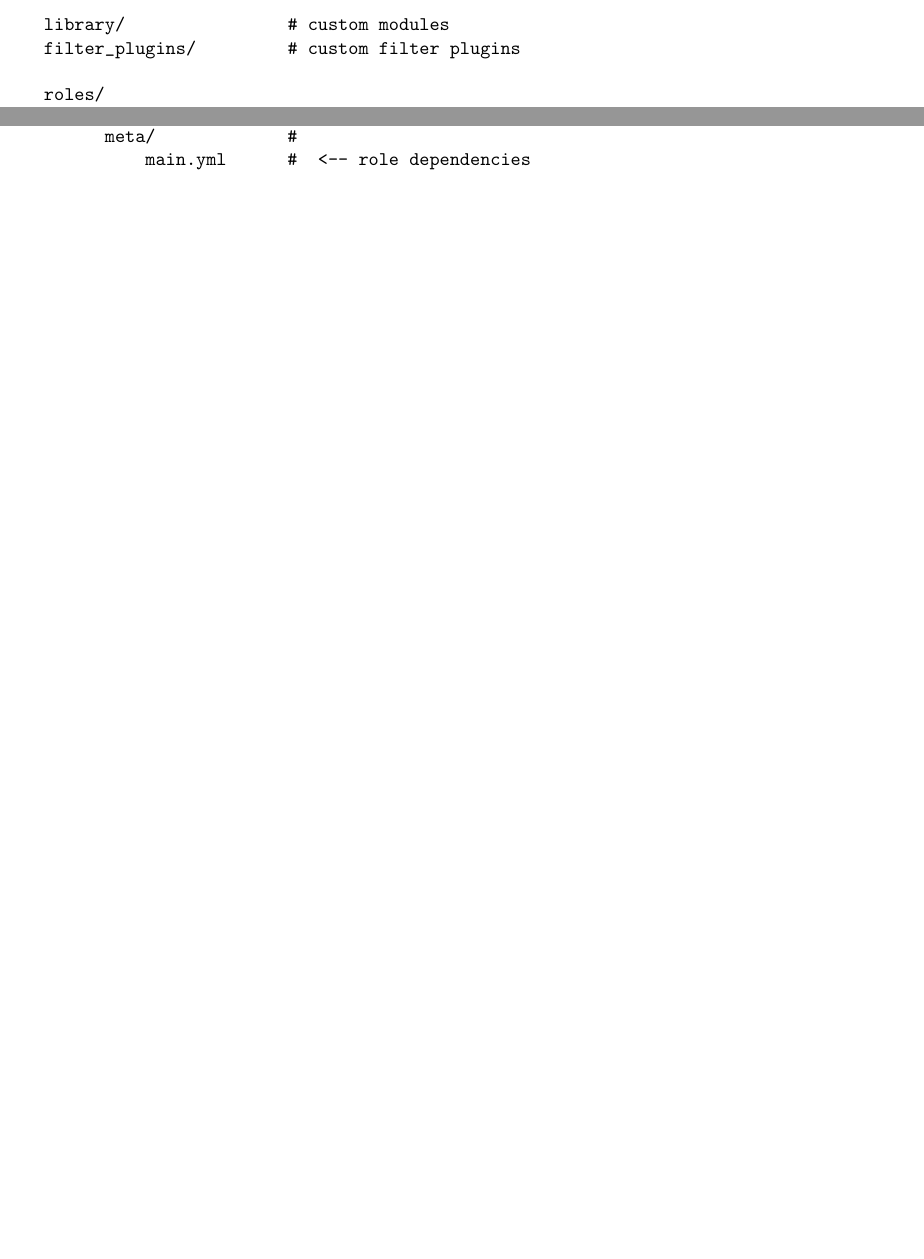
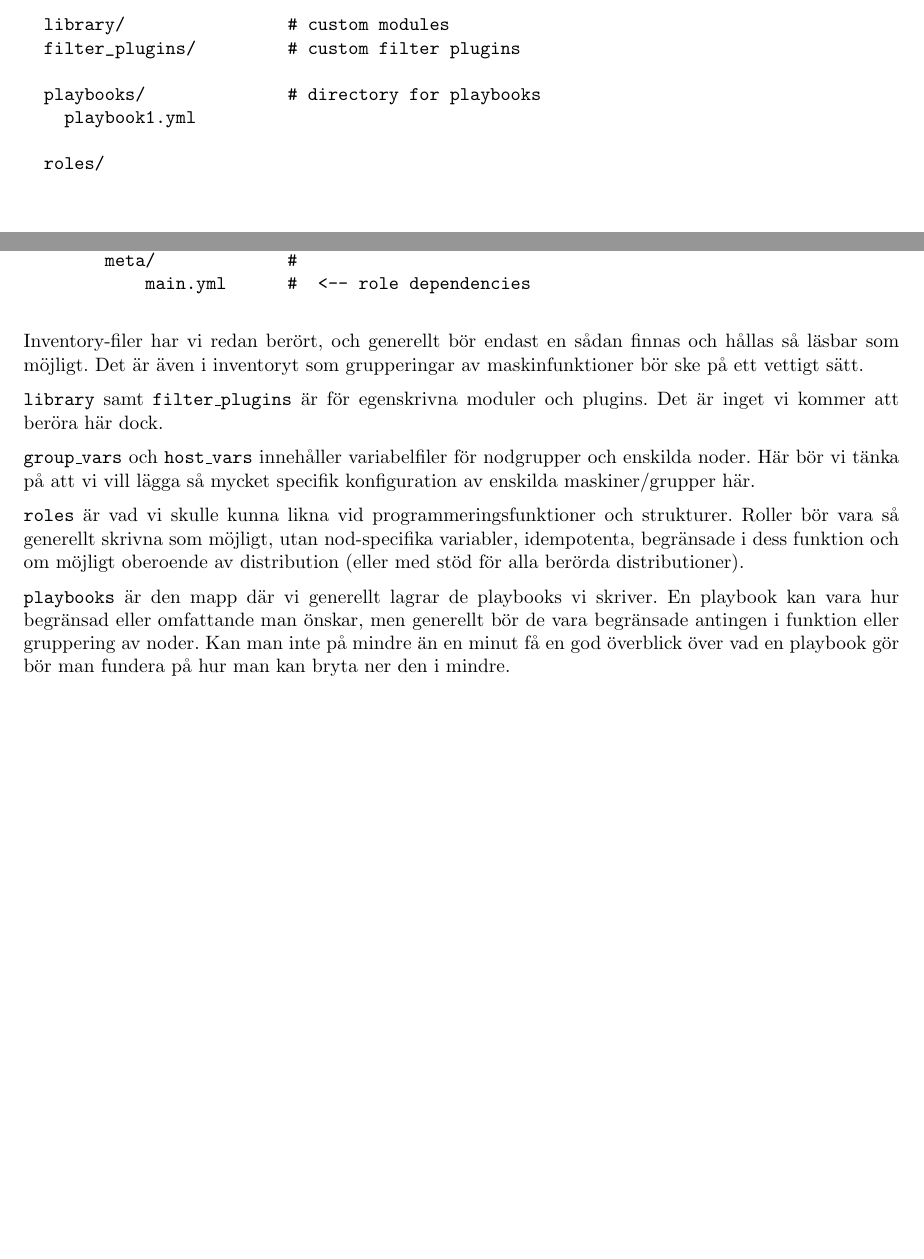
Before and after one commit to oscpe262/ansible.guide, a LaTeX document (ansibleguide.tex, which reads tex/bestpractice.tex): two parts of pages 9 and 10 of 10, joined at a grey line, cut so that both start at the same text, the shorter picture padded with empty space. Compiled offline with pdfLaTeX.

Commit message:
bestpractice stage1

```diff
--- a/tex/bestpractice.tex
+++ b/tex/bestpractice.tex
@@ -39,6 +39,9 @@ den:
   library/                # custom modules
   filter_plugins/         # custom filter plugins
 
+  playbooks/              # directory for playbooks
+    playbook1.yml
+
   roles/
     common/               # this hierarchy represents a "role"
         tasks/            #
@@ -58,3 +61,21 @@ den:
             main.yml      #  <-- role dependencies
 
 \end{verbatim}
+
+Inventory-filer har vi redan berört, och generellt bör endast en sådan finnas och hållas så läsbar som möjligt.
+Det är även i inventoryt som grupperingar av maskinfunktioner bör ske på ett vettigt sätt.
+
+\texttt{library} samt \texttt{filter\_plugins} är för egenskrivna moduler och plugins.
+Det är inget vi kommer att beröra här dock.
+
+\texttt{group\_vars} och \texttt{host\_vars} innehåller variabelfiler för nodgrupper och enskilda noder.
+Här bör vi tänka på att vi vill lägga så mycket specifik konfiguration av enskilda maskiner/grupper här.
+
+\texttt{roles} är vad vi skulle kunna likna vid programmeringsfunktioner och strukturer. Roller bör vara så
+generellt skrivna som möjligt, utan nod-specifika variabler, idempotenta, begränsade i dess funktion och
+om möjligt oberoende av distribution (eller med stöd för alla berörda distributioner).
+
+\texttt{playbooks} är den mapp där vi generellt lagrar de playbooks vi skriver. En playbook kan vara hur begränsad
+eller omfattande man önskar, men generellt bör de vara begränsade antingen i funktion eller gruppering av noder.
+Kan man inte på mindre än en minut få en god överblick över vad en playbook gör bör man fundera på hur man kan
+bryta ner den i mindre.
```
Also changed, not shown: ansibleguide.pdf.
